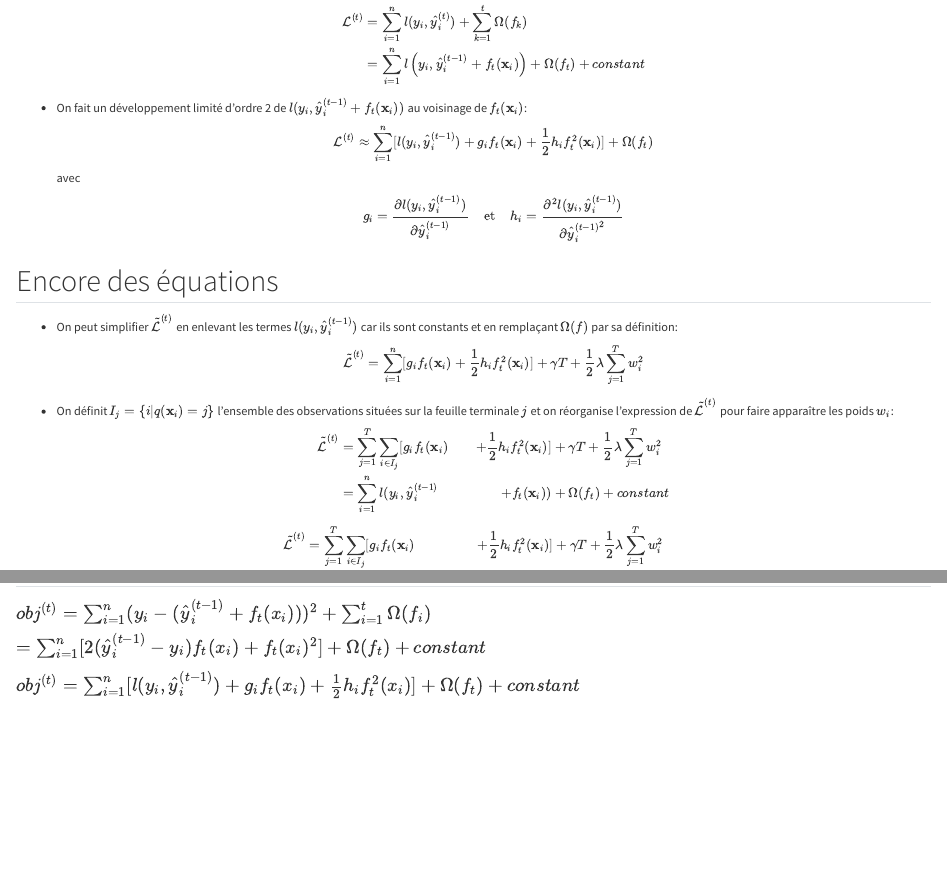
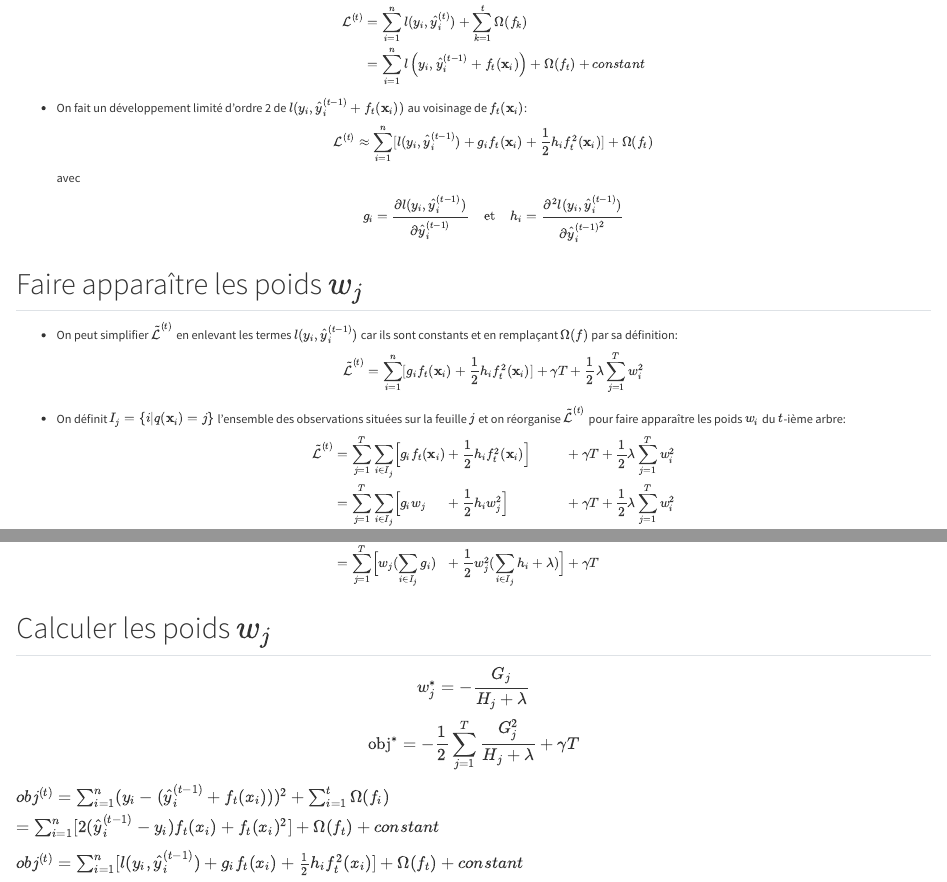
Before and after one commit to oliviermeslin/formation_boosting, a Quarto document (slides/index.qmd): the page in a window 1100 px wide, from 9320 px down, and a second part further down, joined at a grey line. Rendered offline with R 4.5, knitr and Pandoc in place of Quarto, with nearby package versions.

Commit message:
Ajouts XGB

```diff
--- a/slides/index.qmd
+++ b/slides/index.qmd
@@ -625,7 +625,7 @@ Je reprends exactement les notations de l'article principal qui décrit XGBoost.
 ::::
 :::
 
-## Encore des équations {.small90}
+## Faire apparaître les poids $w_j$ {.small90}
 
 ::: {.small80}
 :::: {.incremental}
@@ -633,14 +633,6 @@ Je reprends exactement les notations de l'article principal qui décrit XGBoost.
 - On peut simplifier $\mathcal{\tilde{L}}^{(t)}$ en enlevant les termes $l(y_i, \hat{y}_{i}^{(t-1)})$ car ils sont constants et en remplaçant $\Omega(f)$ par sa définition:
 $$\mathcal{\tilde{L}}^{(t)} = \sum_{i=1}^{n} [g_i f_t(\mathbf{x}_i)+ \frac{1}{2} h_i f^2_t(\mathbf{x}_i)] + \gamma T + \frac{1}{2} \lambda \sum_{j=1}^T w_i^2$$
 
-- On définit $I_j = \{ i | q(\mathbf{x}_i) = j \}$ l'ensemble des observations situées sur la feuille terminale $j$ et on réorganise l'expression de $\mathcal{\tilde{L}}^{(t)}$ pour faire apparaître les poids $w_i$:
-$$\begin{aligned}
+- On définit $I_j = \{ i | q(\mathbf{x}_i) = j \}$ l'ensemble des observations situées sur la feuille $j$ et on réorganise $\mathcal{\tilde{L}}^{(t)}$ pour faire apparaître les poids $w_i$ du $t$-ième arbre:
+$$\begin{alignat*}{4}
 \mathcal{\tilde{L}}^{(t)}
-&= \sum_{j=1}^{T} \sum_{i\in I_j} [g_i f_t(\mathbf{x}_i) &+ \frac{1}{2} h_i f^2_t(\mathbf{x}_i)] &+ \gamma T + \frac{1}{2} \lambda \sum_{j=1}^T w_i^2 \\
-&= \sum_{i=1}^{n} l(y_i, \hat{y}_{i}^{(t-1)} &+ f_{t}(\mathbf{x}_i)) &+ \Omega(f_t) + constant
-\end{aligned}$$
-
-
-$$\begin{aligned}
-\mathcal{\tilde{L}}^{(t)}
-  &= \sum_{j=1}^{T} \sum_{i\in I_j} [g_i f_t(\mathbf{x}_i) &+ \frac{1}{2} h_i f^2_t(\mathbf{x}_i)] &+ \gamma T + \frac{1}{2} \lambda \sum_{j=1}^T w_i^2 \\
@@ -648,12 +639,15 @@ $$\begin{aligned}
-  &= \sum^T_{j=1} [(\sum_{i\in I_j} g_i) w_j &+ \frac{1}{2} (\sum_{i\in I_j} h_i + \lambda) w_j^2 ] &+ \gamma T
-\end{aligned}$$
-$$
+  &= \sum_{j=1}^{T} \sum_{i\in I_j} \Bigl[g_i f_t(\mathbf{x}_i) &&+ \frac{1}{2} h_i f^2_t(\mathbf{x}_i)\Bigr] &&+ \gamma T + \frac{1}{2} \lambda \sum_{j=1}^T w_i^2 \\
+  &= \sum_{j=1}^{T} \sum_{i\in I_j} \Bigl[g_i w_j &&+ \frac{1}{2} h_i w_j^2\Bigl] &&+ \gamma T + \frac{1}{2} \lambda \sum_{j=1}^T w_i^2 \\
+  &= \sum^T_{j=1} \Bigl[w_j(\sum_{i\in I_j} g_i) &&+ \frac{1}{2} w_j^2 (\sum_{i\in I_j} h_i + \lambda) \Bigr] &&+ \gamma T
+\end{alignat*}$$
 
 :::
 ::::
 
-## Toujours des équations
+## Calculer les poids $w_j$ {.small90}
 
+$$w_j^{\ast} = -\frac{G_j}{H_j+\lambda}$$
+$$\text{obj}^{\ast} = -\frac{1}{2} \sum_{j=1}^T \frac{G_j^2}{H_j+\lambda} + \gamma T$$
 
 
 
```
Also changed, not shown: slides/index.qmd (1 more changed lines).
